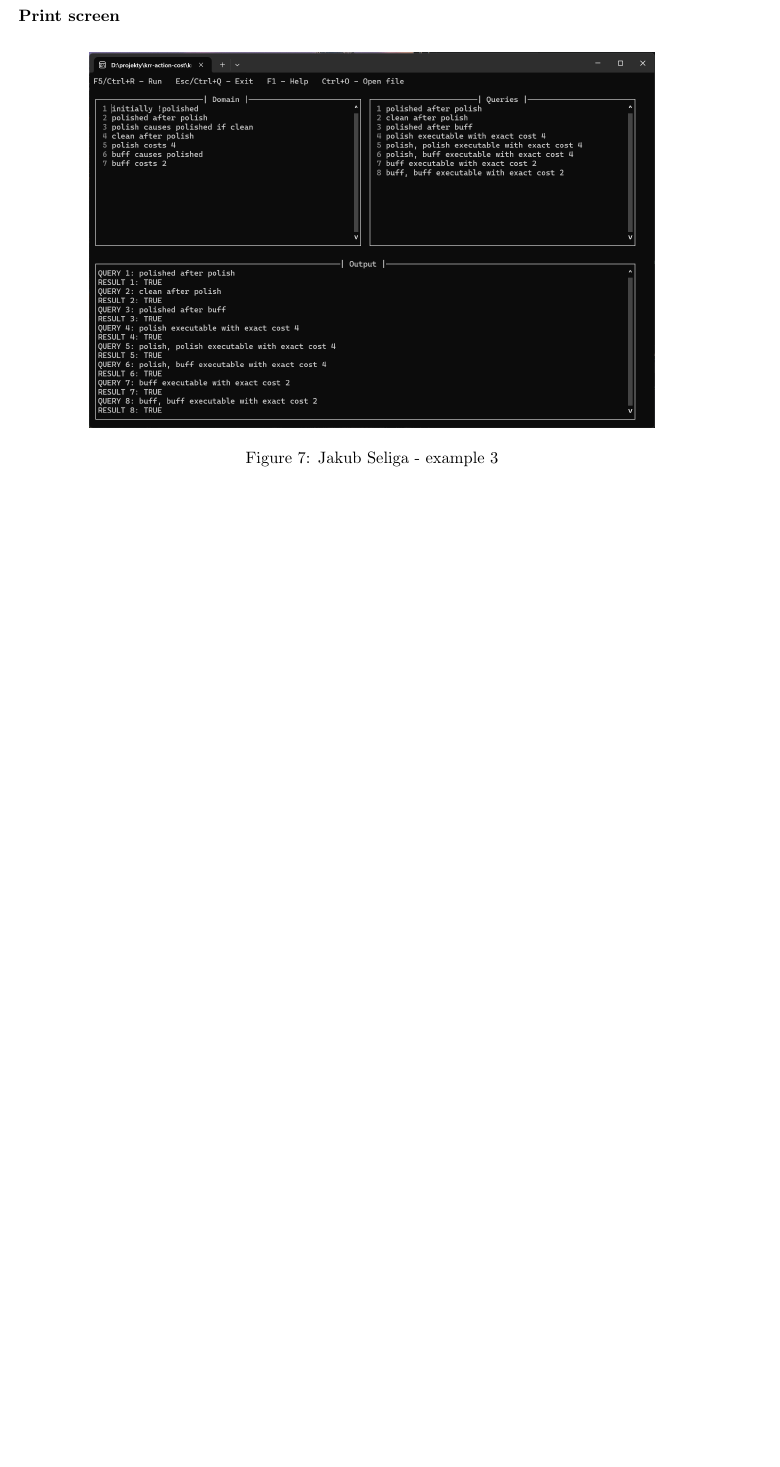
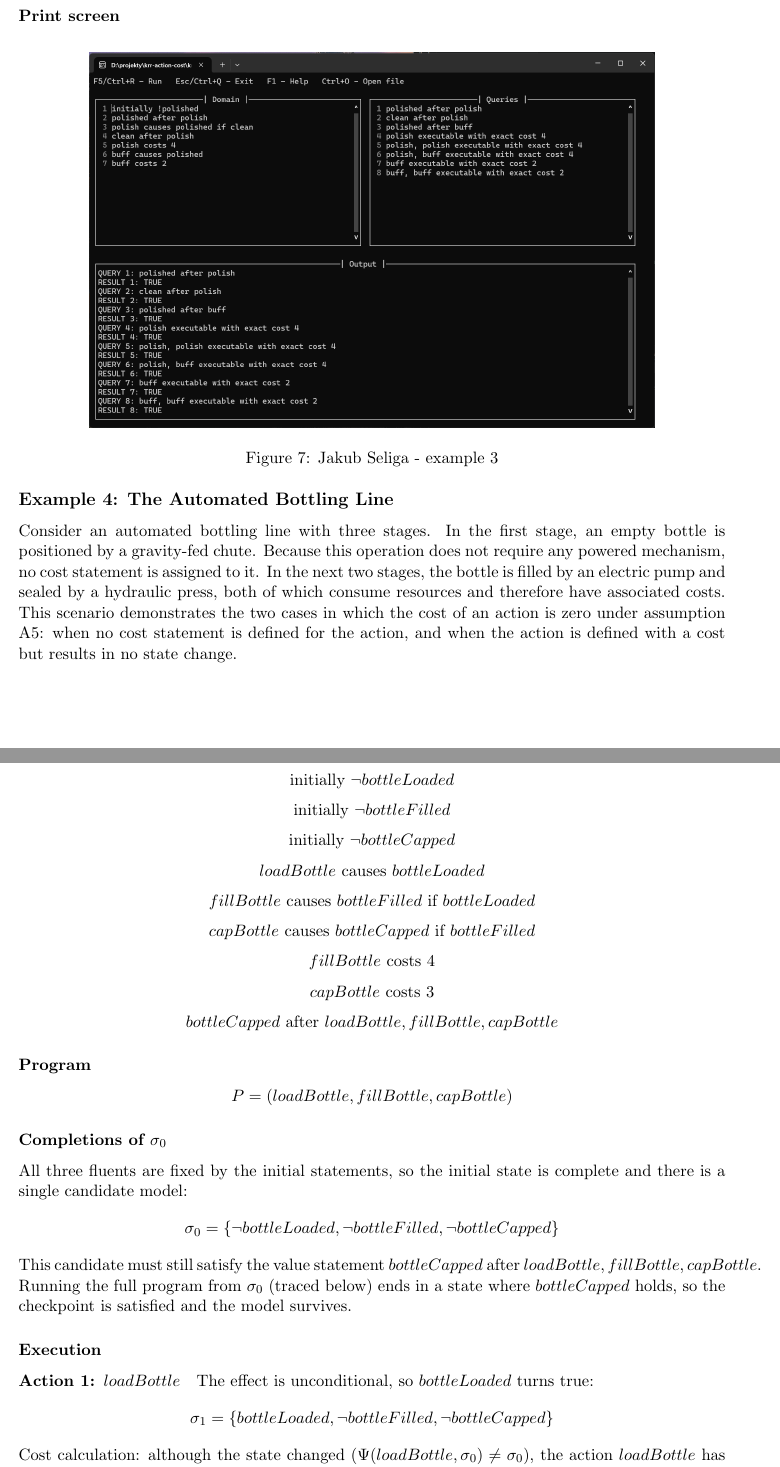
Before and after one commit to SebastianTrojan/krr-action-cost, a LaTeX document (theory.tex): part of page 27 of 29 before the commit and two parts of pages 27 and 28 of 32 after it, the two joined at a grey line, cut so that both start at the same text, the shorter picture padded with empty space. Compiled offline with pdfLaTeX.

Commit message:
Example 4

```diff
--- a/theory.tex
+++ b/theory.tex
@@ -1313,3 +1313,51 @@ is true, for the same reason.
     \caption{Jakub Seliga - example 3}
     \label{fig:JS3}
 \end{figure}
+
+\subsection*{Example 4: The Automated Bottling Line}
+Consider an automated bottling line with three stages. In the first stage, an empty bottle is positioned by a gravity-fed chute. Because this operation does not require any powered mechanism, no cost statement is assigned to it. In the next two stages, the bottle is filled by an electric pump and sealed by a hydraulic press, both of which consume resources and therefore have associated costs. This scenario demonstrates the two cases in which the cost of an action is zero under assumption A5: when no cost statement is defined for the action, and when the action is defined with a cost but results in no state change.
+\subsubsection*{Action Domain Statements}
+\[
+\text{initially}~ \neg bottleLoaded
+\]
+\[
+\text{initially}~ \neg bottleFilled
+\]
+\[
+\text{initially}~ \neg bottleCapped
+\]
+\[
+loadBottle ~\text{causes}~ bottleLoaded
+\]
+\[
+fillBottle ~\text{causes}~ bottleFilled ~\text{if}~ bottleLoaded
+\]
+\[
+capBottle ~\text{causes}~ bottleCapped ~\text{if}~ bottleFilled
+\]
+\[
+fillBottle ~\text{costs}~ 4
+\]
+\[
+capBottle ~\text{costs}~ 3
+\]
+\[
+bottleCapped ~\text{after}~ loadBottle, fillBottle, capBottle
+\]
+\subsubsection*{Program}
+\[
+P = (loadBottle, fillBottle, capBottle)
+\]
+\subsubsection*{Completions of $\sigma_0$}
+All three fluents are fixed by the initial statements, so the initial state is complete and there is a single candidate model:
+\[
+\sigma_0 = \{\neg bottleLoaded, \neg bottleFilled, \neg bottleCapped\}
+\]
+This candidate must still satisfy the value statement $bottleCapped ~\text{after}~ loadBottle, fillBottle, capBottle$. Running the full program from $\sigma_0$ (traced below) ends in a state where $bottleCapped$ holds, so the checkpoint is satisfied and the model survives.
+\subsubsection*{Execution}
+\paragraph{Action 1: $loadBottle$}
+The effect is unconditional, so $bottleLoaded$ turns true:
+\[
+\sigma_1 = \{bottleLoaded, \neg bottleFilled, \neg bottleCapped\}
+\]
+Cost calculation: although the state changed ($\Psi(loadBottle, \sigma_0) \neq \sigma_0$), the action $loadBottle$ has \emph{no} cost statement in the domain. By assumption A5 an action whose cost is unspecified contributes zero, so:
```
Also changed, not shown: testing/Kuba/example4.png (added), theory.tex (69 more changed lines), 1 other file.
